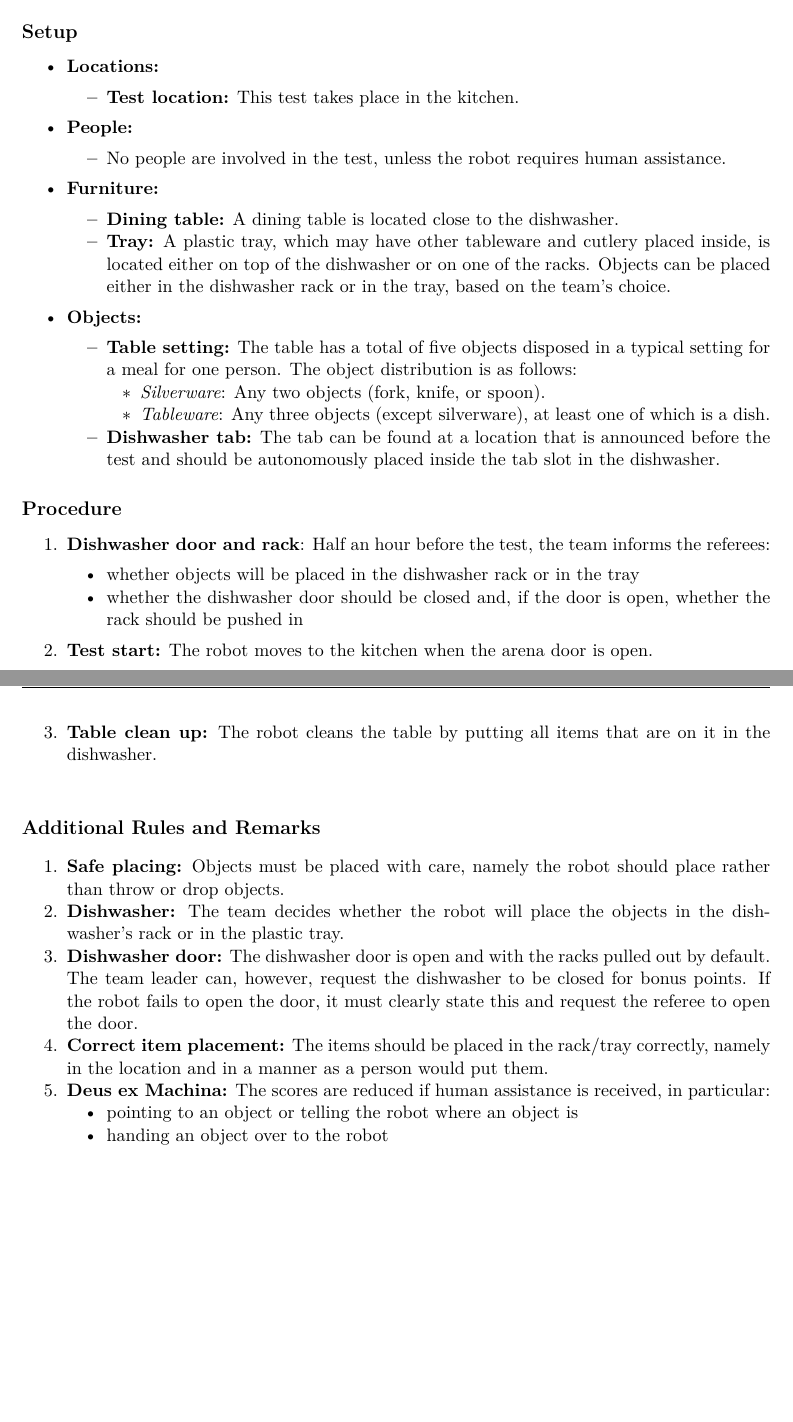
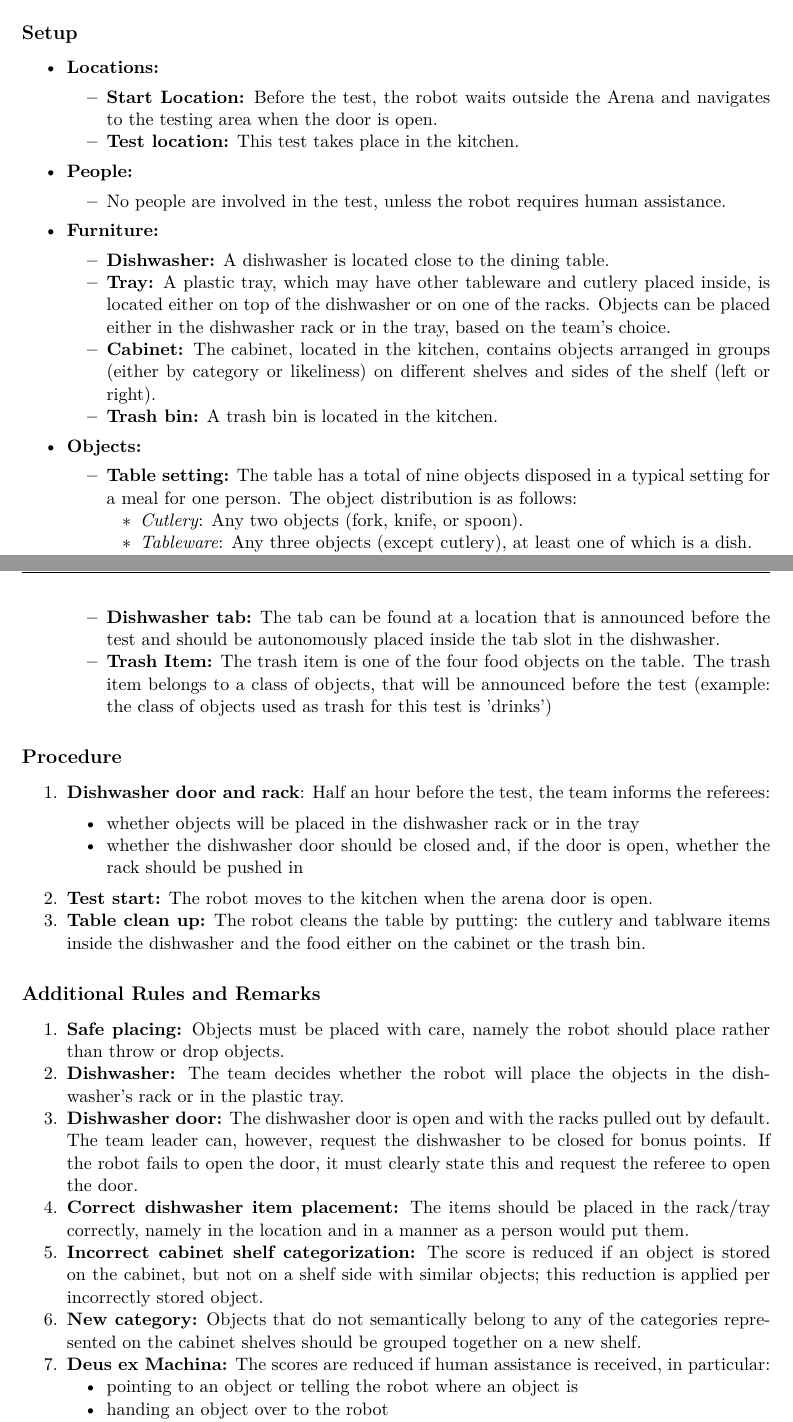
Before and after one commit to RoboCupAtHome/RuleBook, a LaTeX thesis (documents/rulebook.tex, which reads tasks/CleanTable.tex): two parts of pages 34 and 35 of 48, joined at a grey line, cut so that both start at the same text, the shorter picture padded with empty space. Compiled offline with XeLaTeX.

Commit message:
Updated tasks/CleanTable.tex to combine SG and CT.

```diff
--- a/tasks/CleanTable.tex
+++ b/tasks/CleanTable.tex
@@ -22,6 +23,7 @@ The robot has to remove all dishes and cutlery from a table and place them into
 \begin{itemize}[nosep]
 	\item \textbf{Locations:}
 		\begin{itemize}
+			\item \textbf{Start Location:} Before the test, the robot waits outside the Arena and navigates to the testing area when the door is open.
 			\item \textbf{Test location:} This test takes place in the kitchen.
 		\end{itemize}
 	\item \textbf{People:}
@@ -30,18 +32,22 @@ The robot has to remove all dishes and cutlery from a table and place them into
 		\end{itemize}
 	\item \textbf{Furniture:}
 		\begin{itemize}
-			\item \textbf{Dining table:} A dining table is located close to the dishwasher.
+			\item \textbf{Dishwasher:} A dishwasher is located close to the dining table.
 			\item \textbf{Tray:} A plastic tray, which may have other tableware and cutlery placed inside, is located either on top of the dishwasher or on one of the racks. Objects can be placed either in the dishwasher rack or in the tray, based on the team's choice.
+			\item \textbf{Cabinet:} The cabinet, located in the kitchen, contains objects arranged in groups (either by category or likeliness) on different shelves and sides of the shelf (left or right).
+			\item \textbf{Trash bin:} A trash bin is located in the kitchen.
 		\end{itemize}
 	\item \textbf{Objects:}
 		\begin{itemize}
-			\item \textbf{Table setting:} The table has a total of five objects disposed in a typical setting for a meal for one person.
+			\item \textbf{Table setting:} The table has a total of nine objects disposed in a typical setting for a meal for one person.
 			The object distribution is as follows:
 			\begin{itemize}[nosep]
-				\item\textit{Silverware}: Any two objects (fork, knife, or spoon).
-				\item\textit{Tableware}: Any three objects (except silverware), at least one of which is a dish.
+				\item\textit{Cutlery}: Any two objects (fork, knife, or spoon).
+				\item\textit{Tableware}: Any three objects (except cutlery), at least one of which is a dish.
+				\item\textit{Food}: Any four food objects (can be any object from: foods, drinks, fruits or snacks).
 			\end{itemize}
 			\item \textbf{Dishwasher tab:} The tab can be found at a location that is announced before the test and should be autonomously placed inside the tab slot in the dishwasher.
+			\item \textbf{Trash Item:} The trash item is one of the four food objects on the table. The trash item belongs to a class of objects, that will be announced before the test (example: the class of objects used as trash for this test is 'drinks')
 		\end{itemize}
 \end{itemize}
 
@@ -57,7 +63,7 @@ The robot has to remove all dishes and cutlery from a table and place them into
 			\item whether the dishwasher door should be closed and, if the door is open, whether the rack should be pushed in
 		\end{itemize}
 	\item \textbf{Test start:} The robot moves to the kitchen when the arena door is open.
-	\item \textbf{Table clean up:} The robot cleans the table by putting all items that are on it in the dishwasher.
+	\item \textbf{Table clean up:} The robot cleans the table by putting: the cutlery and tablware items inside the dishwasher and the food either on the cabinet or the trash bin.
 \end{enumerate}
 
 
@@ -70,8 +76,11 @@ The robot has to remove all dishes and cutlery from a table and place them into
 	\item \textbf{Dishwasher:} The team decides whether the robot will place the objects in the dishwasher's rack or in the plastic tray.
 	\item \textbf{Dishwasher door:} The dishwasher door is open and with the racks pulled out by default.
 	The team leader can, however, request the dishwasher to be closed for bonus points. If the robot fails to open the door, it must clearly state this and request the referee to open the door.
-	\item \textbf{Correct item placement:} The items should be placed in the rack/tray correctly, namely in the location and in a manner as a person would put them.
+	\item \textbf{Correct dishwasher item placement:} The items should be placed in the rack/tray correctly, namely in the location and in a manner as a person would put them.
+	\item \textbf{Incorrect cabinet shelf categorization:} The score is reduced if an object is stored on the cabinet, but not on a shelf side with similar objects; this reduction is applied per incorrectly stored object.
+	\item \textbf{New category:} Objects that do not semantically belong to any of the categories represented on the cabinet shelves should be grouped together on a new shelf.
 	\item \textbf{Deus ex Machina:} The scores are reduced if human assistance is received, in particular:
 	\begin{itemize}[nosep]
 		\item pointing to an object or telling the robot where an object is
 		\item handing an object over to the robot
+		\item telling or pointing out to the robot where to place an object
```
Also changed, not shown: tasks/CleanTable.tex (18 more changed lines).
